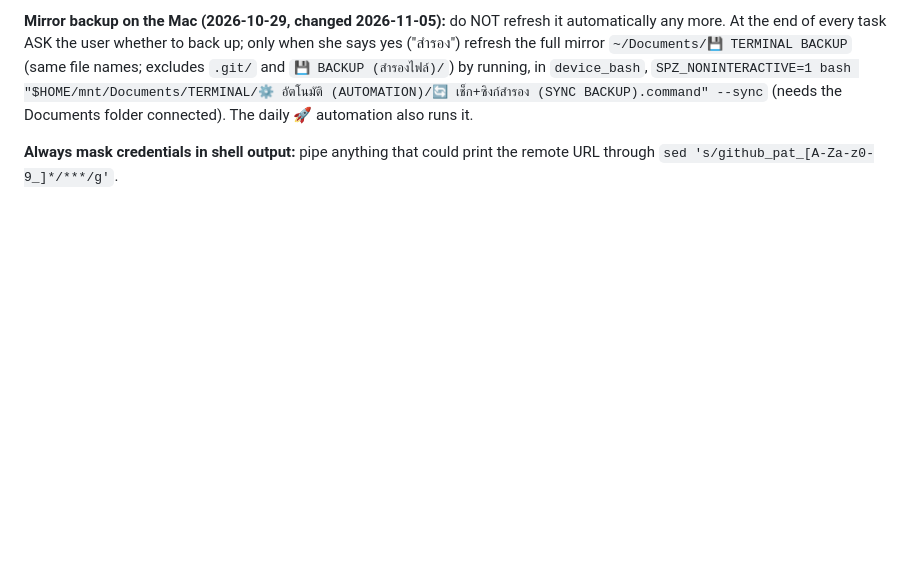
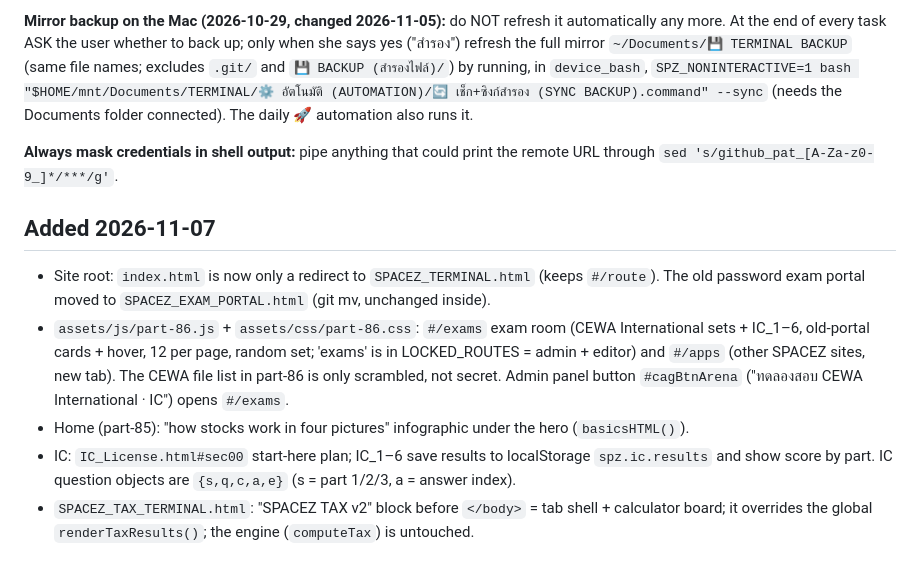
Before and after one commit to SPACEZ001/TERMINAL, a Markdown page: CLAUDE.md, the part around the change. GitHub-like rendering; blank space fills up the shorter version.

Commit message:
CLAUDE.md: notes for 2026-11-07 changes
Co-Authored-By: Claude Opus 5.5 <noreply@anthropic.com>
Claude-Session: https://claude.ai/code/session_011JjQoQa6wjpSUFMhWyQXQb

```diff
--- a/CLAUDE.md
+++ b/CLAUDE.md
@@ -131,3 +131,17 @@ only when she says yes ("สำรอง") refresh the full mirror
 
 **Always mask credentials in shell output:** pipe anything that could print the
 remote URL through `sed 's/github_pat_[A-Za-z0-9_]*/***/g'`.
+
+## Added 2026-11-07
+
+- Site root: `index.html` is now only a redirect to `SPACEZ_TERMINAL.html` (keeps `#/route`). The old
+  password exam portal moved to `SPACEZ_EXAM_PORTAL.html` (git mv, unchanged inside).
+- `assets/js/part-86.js` + `assets/css/part-86.css`: `#/exams` exam room (CEWA International sets +
+  IC_1–6, old-portal cards + hover, 12 per page, random set; 'exams' is in LOCKED_ROUTES = admin +
+  editor) and `#/apps` (other SPACEZ sites, new tab). The CEWA file list in part-86 is only scrambled,
+  not secret. Admin panel button `#cagBtnArena` ("ทดลองสอบ CEWA International · IC") opens `#/exams`.
+- Home (part-85): "how stocks work in four pictures" infographic under the hero (`basicsHTML()`).
+- IC: `IC_License.html#sec00` start-here plan; IC_1–6 save results to localStorage `spz.ic.results`
+  and show score by part. IC question objects are `{s,q,c,a,e}` (s = part 1/2/3, a = answer index).
+- `SPACEZ_TAX_TERMINAL.html`: "SPACEZ TAX v2" block before `</body>` = tab shell + calculator board;
+  it overrides the global `renderTaxResults()`; the engine (`computeTax`) is untouched.
```
